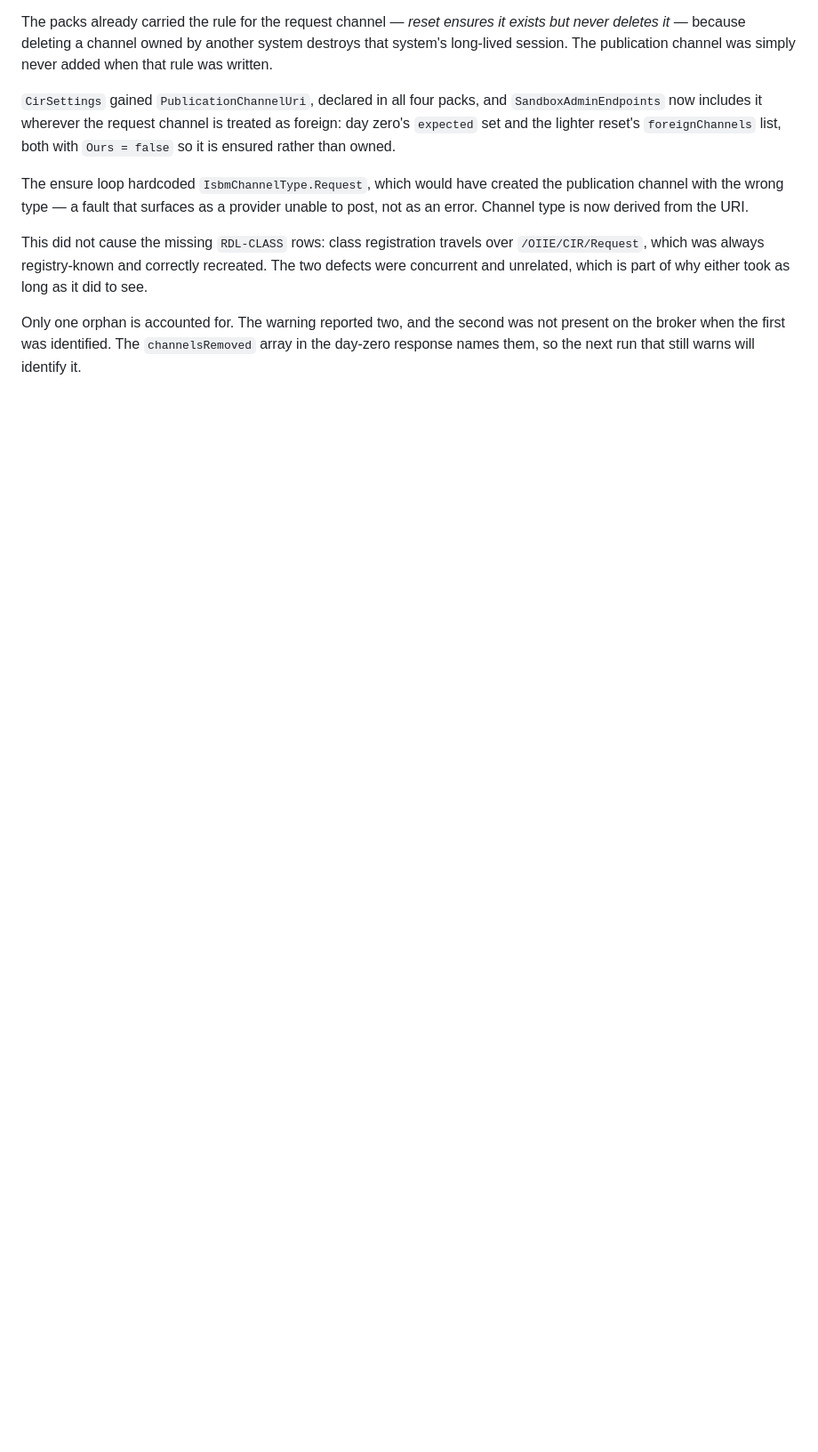
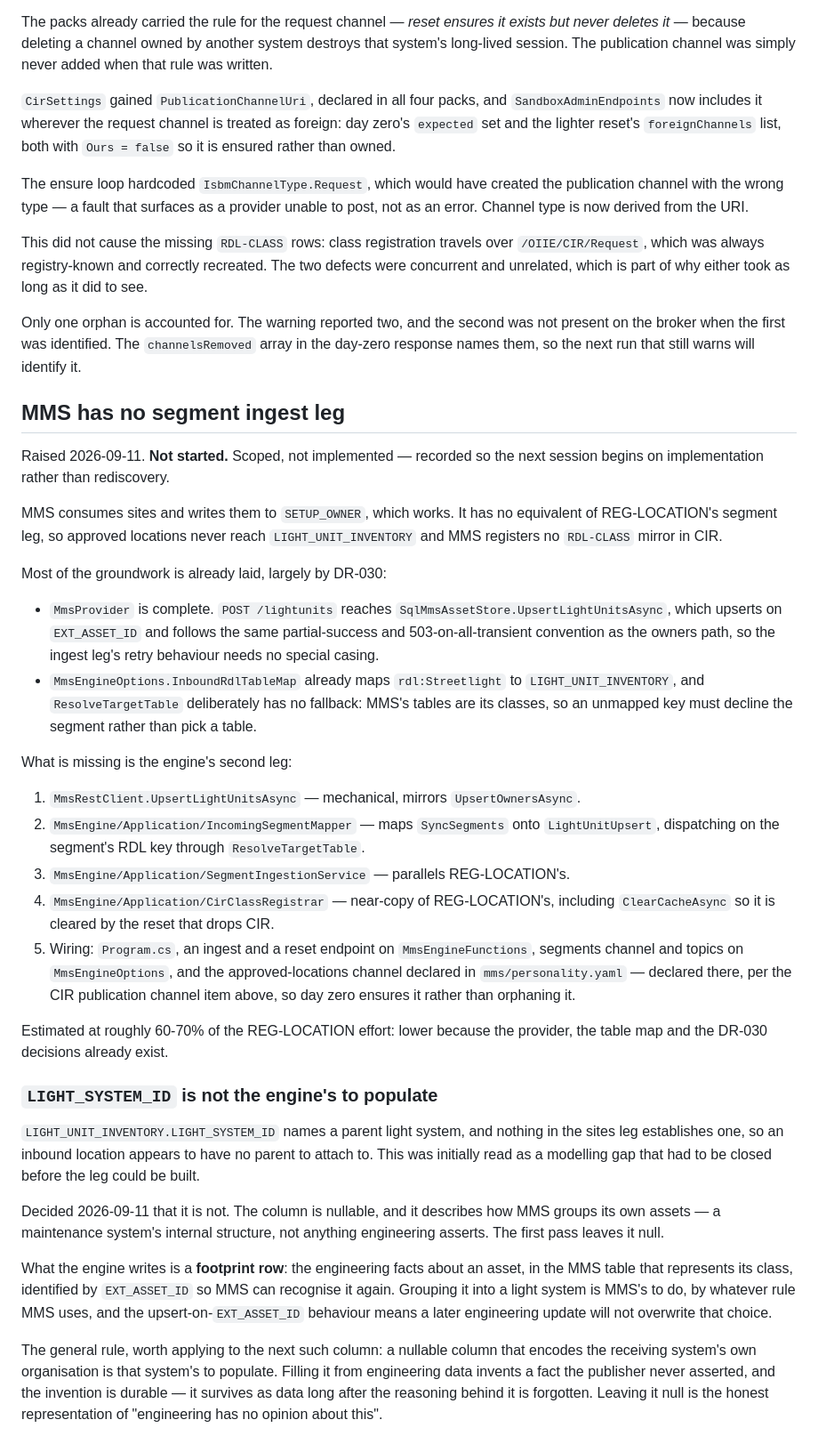
Before and after one commit to hretief/OIIE, a Markdown page: docs/open-items.md, the part around the change. Shown at 89% size. Rendered like a GitHub page; blank space fills up the shorter version.

Commit message:
Scope the MMS segment ingest leg and settle LIGHT_SYSTEM_ID
Records what MMS is missing while the provider side, the RDL-to-table map and the DR-030 decisions already exist, so the next session starts on implementation rather than rediscovery.

DR-032 settles LIGHT_SYSTEM_ID: it is nullable and describes how MMS groups its own assets, so the engine leaves it null and writes only a footprint row keyed by EXT_ASSET_ID. A nullable column encoding the receiving system's own organisation is that system's to populate -- filling it from engineering data invents a fact the publisher never asserted, and the invention outlives the reasoning behind it.

```diff
--- a/docs/open-items.md
+++ b/docs/open-items.md
@@ -1493,3 +1493,66 @@ Only one orphan is accounted for. The warning reported two, and the second was
 not present on the broker when the first was identified. The `channelsRemoved`
 array in the day-zero response names them, so the next run that still warns will
 identify it.
+
+## MMS has no segment ingest leg
+
+Raised 2026-09-11. **Not started.** Scoped, not implemented — recorded so the
+next session begins on implementation rather than rediscovery.
+
+MMS consumes sites and writes them to `SETUP_OWNER`, which works. It has no
+equivalent of REG-LOCATION's segment leg, so approved locations never reach
+`LIGHT_UNIT_INVENTORY` and MMS registers no `RDL-CLASS` mirror in CIR.
+
+Most of the groundwork is already laid, largely by DR-030:
+
+- `MmsProvider` is complete. `POST /lightunits` reaches
+  `SqlMmsAssetStore.UpsertLightUnitsAsync`, which upserts on `EXT_ASSET_ID` and
+  follows the same partial-success and 503-on-all-transient convention as the
+  owners path, so the ingest leg's retry behaviour needs no special casing.
+- `MmsEngineOptions.InboundRdlTableMap` already maps `rdl:Streetlight` to
+  `LIGHT_UNIT_INVENTORY`, and `ResolveTargetTable` deliberately has no fallback:
+  MMS's tables are its classes, so an unmapped key must decline the segment
+  rather than pick a table.
+
+What is missing is the engine's second leg:
+
+1. `MmsRestClient.UpsertLightUnitsAsync` — mechanical, mirrors
+   `UpsertOwnersAsync`.
+2. `MmsEngine/Application/IncomingSegmentMapper` — maps `SyncSegments` onto
+   `LightUnitUpsert`, dispatching on the segment's RDL key through
+   `ResolveTargetTable`.
+3. `MmsEngine/Application/SegmentIngestionService` — parallels REG-LOCATION's.
+4. `MmsEngine/Application/CirClassRegistrar` — near-copy of REG-LOCATION's,
+   including `ClearCacheAsync` so it is cleared by the reset that drops CIR.
+5. Wiring: `Program.cs`, an ingest and a reset endpoint on `MmsEngineFunctions`,
+   segments channel and topics on `MmsEngineOptions`, and the approved-locations
+   channel declared in `mms/personality.yaml` — declared there, per the CIR
+   publication channel item above, so day zero ensures it rather than orphaning
+   it.
+
+Estimated at roughly 60-70% of the REG-LOCATION effort: lower because the
+provider, the table map and the DR-030 decisions already exist.
+
+### `LIGHT_SYSTEM_ID` is not the engine's to populate
+
+`LIGHT_UNIT_INVENTORY.LIGHT_SYSTEM_ID` names a parent light system, and nothing
+in the sites leg establishes one, so an inbound location appears to have no
+parent to attach to. This was initially read as a modelling gap that had to be
+closed before the leg could be built.
+
+Decided 2026-09-11 that it is not. The column is nullable, and it describes how
+MMS groups its own assets — a maintenance system's internal structure, not
+anything engineering asserts. The first pass leaves it null.
+
+What the engine writes is a **footprint row**: the engineering facts about an
+asset, in the MMS table that represents its class, identified by `EXT_ASSET_ID`
+so MMS can recognise it again. Grouping it into a light system is MMS's to do,
+by whatever rule MMS uses, and the upsert-on-`EXT_ASSET_ID` behaviour means a
+later engineering update will not overwrite that choice.
+
+The general rule, worth applying to the next such column: a nullable column that
+encodes the receiving system's own organisation is that system's to populate.
+Filling it from engineering data invents a fact the publisher never asserted, and
+the invention is durable — it survives as data long after the reasoning behind it
+is forgotten. Leaving it null is the honest representation of "engineering has no
+opinion about this".
```
Also changed, not shown: docs/decision-register.md (+29 -0 lines).
